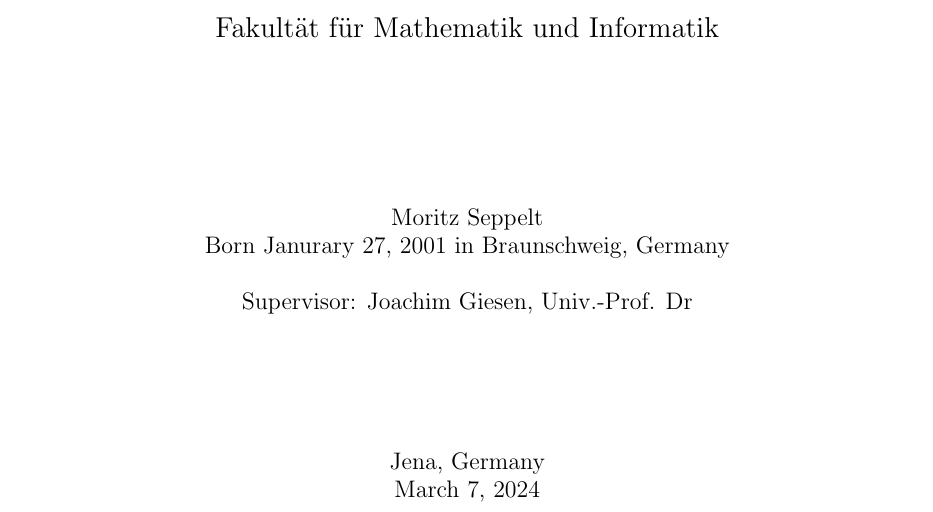
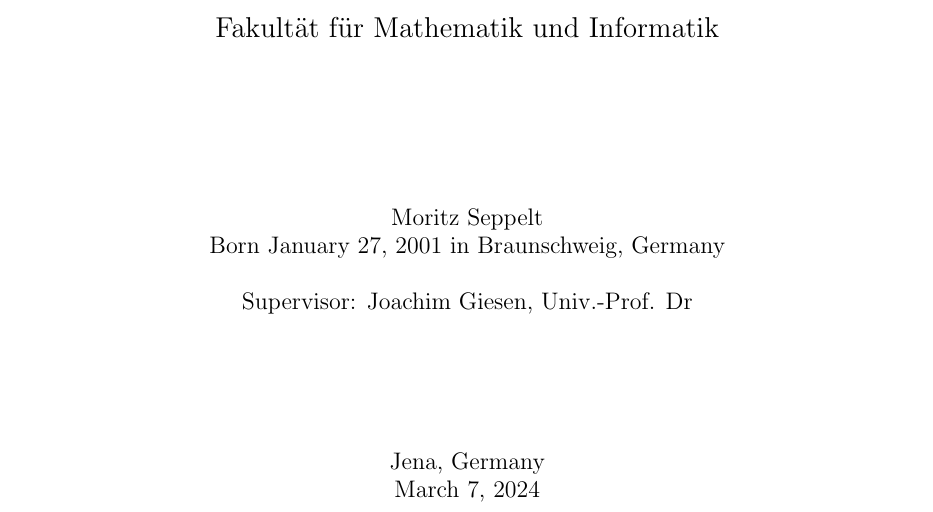
Before and after one commit to Mioriarty/bachelor-thesis, a LaTeX thesis (main.tex): part of page 1 of 31, cut so that both start at the same text. Compiled offline with pdfLaTeX.

Commit message:
fix spelling

```diff
--- a/main.tex
+++ b/main.tex
@@ -92,7 +92,7 @@
   {\Large \par}
   \vfill
   {\large Moritz Seppelt\par}
-  {\large Born Janurary 27, 2001 in Braunschweig, Germany\par}
+  {\large Born January 27, 2001 in Braunschweig, Germany\par}
   \vspace{0.5cm}
   {\large Supervisor: Joachim Giesen, Univ.-Prof. Dr \par}
   \vfill
```
